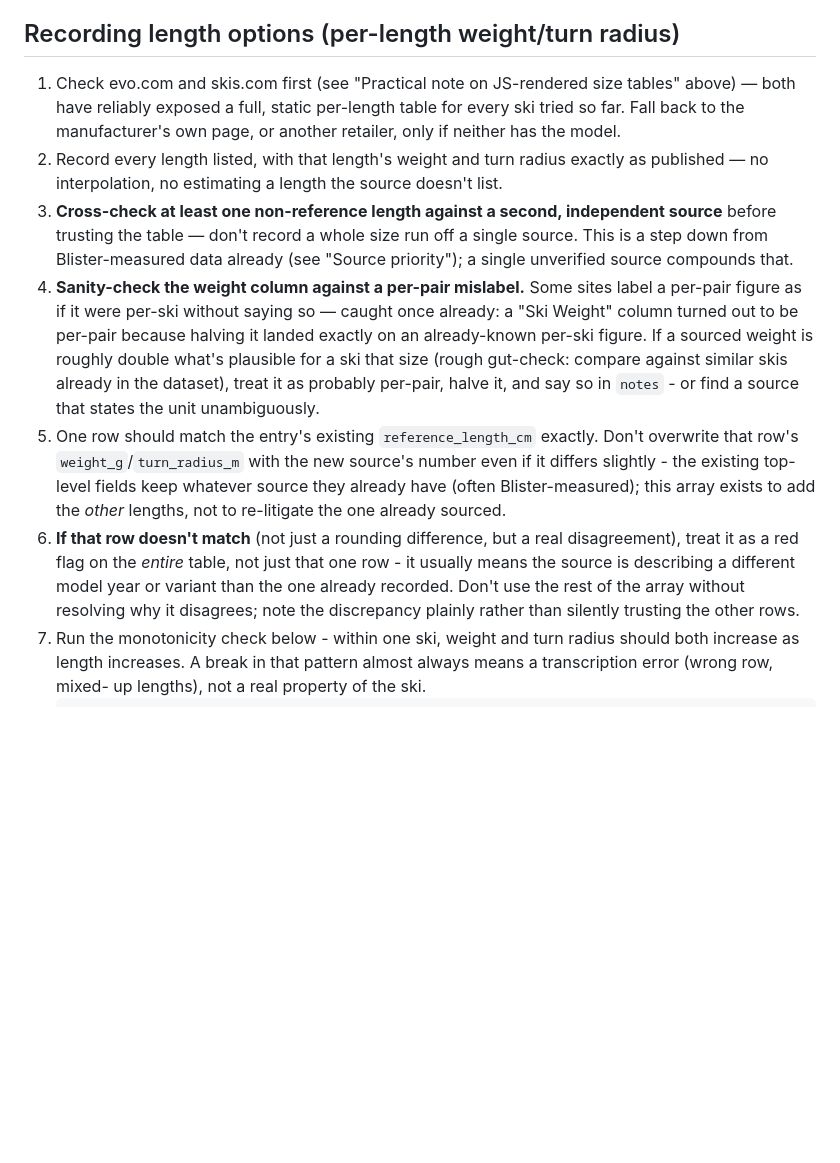
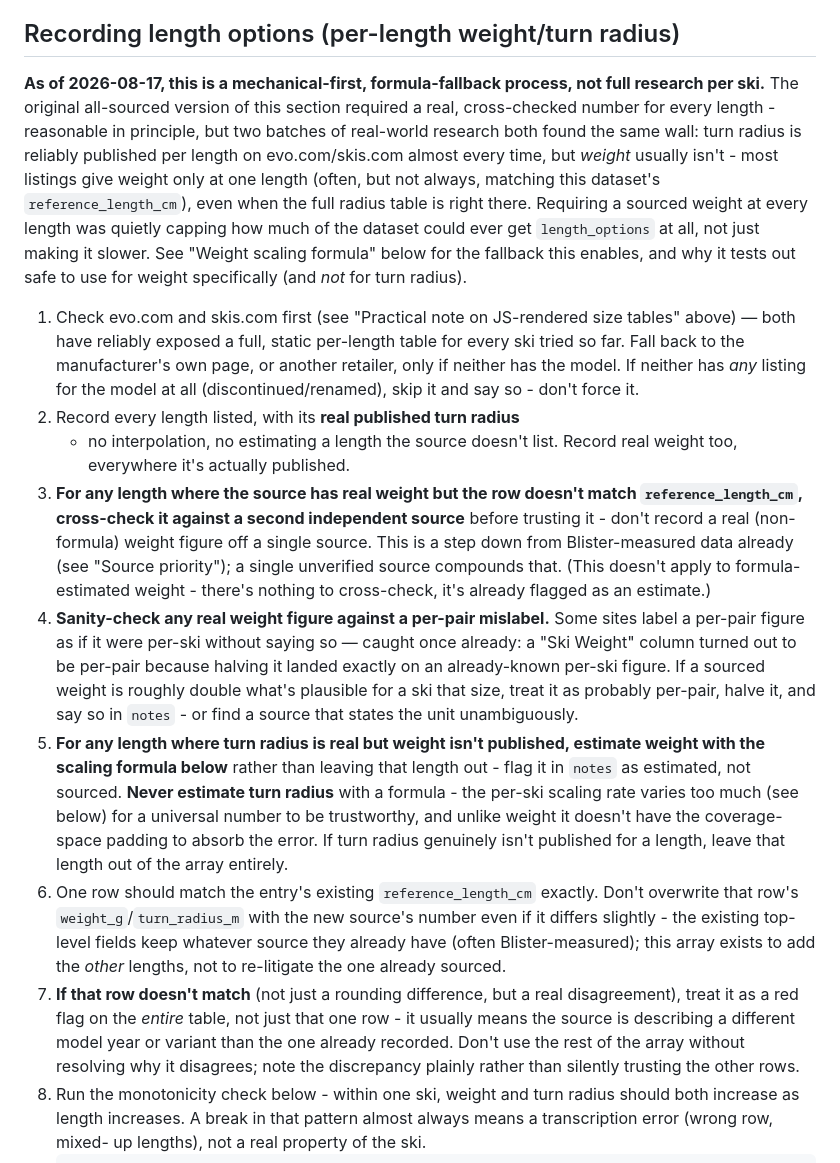
Before and after one commit to Mike-Mudd/quiver-gap-finder, a Markdown page: data/SOURCING.md, the part around one of its changes. Rendered like a GitHub page; blank space fills up the shorter version.

```diff
--- a/data/SOURCING.md
+++ b/data/SOURCING.md
@@ -149,41 +149,67 @@ moved from a more twin-ish shape to a more directional one in its
 
 ## Recording length options (per-length weight/turn radius)
 
+**As of 2026-08-17, this is a mechanical-first, formula-fallback
+process, not full research per ski.** The original all-sourced version
+of this section required a real, cross-checked number for every
+length - reasonable in principle, but two batches of real-world
+research both found the same wall: turn radius is reliably published
+per length on evo.com/skis.com almost every time, but *weight* usually
+isn't - most listings give weight only at one length (often, but not
+always, matching this dataset's `reference_length_cm`), even when the
+full radius table is right there. Requiring a sourced weight at every
+length was quietly capping how much of the dataset could ever get
+`length_options` at all, not just making it slower. See "Weight
+scaling formula" below for the fallback this enables, and why it tests
+out safe to use for weight specifically (and *not* for turn radius).
+
 1. Check evo.com and skis.com first (see "Practical note on JS-rendered
    size tables" above) — both have reliably exposed a full, static
    per-length table for every ski tried so far. Fall back to the
    manufacturer's own page, or another retailer, only if neither has
-   the model.
-2. Record every length listed, with that length's weight and turn
-   radius exactly as published — no interpolation, no estimating a
-   length the source doesn't list.
-3. **Cross-check at least one non-reference length against a second,
-   independent source** before trusting the table — don't record a
-   whole size run off a single source. This is a step down from
-   Blister-measured data already (see "Source priority"); a single
-   unverified source compounds that.
-4. **Sanity-check the weight column against a per-pair mislabel.**
+   the model. If neither has *any* listing for the model at all
+   (discontinued/renamed), skip it and say so - don't force it.
+2. Record every length listed, with its **real published turn radius**
+   - no interpolation, no estimating a length the source doesn't list.
+   Record real weight too, everywhere it's actually published.
+3. **For any length where the source has real weight but the row
+   doesn't match `reference_length_cm`, cross-check it against a
+   second independent source** before trusting it - don't record a
+   real (non-formula) weight figure off a single source. This is a
+   step down from Blister-measured data already (see "Source
+   priority"); a single unverified source compounds that. (This
+   doesn't apply to formula-estimated weight - there's nothing to
+   cross-check, it's already flagged as an estimate.)
+4. **Sanity-check any real weight figure against a per-pair mislabel.**
    Some sites label a per-pair figure as if it were per-ski without
    saying so — caught once already: a "Ski Weight" column turned out to
    be per-pair because halving it landed exactly on an already-known
    per-ski figure. If a sourced weight is roughly double what's
-   plausible for a ski that size (rough gut-check: compare against
-   similar skis already in the dataset), treat it as probably per-pair,
-   halve it, and say so in `notes` - or find a source that states the
-   unit unambiguously.
-5. One row should match the entry's existing `reference_length_cm`
+   plausible for a ski that size, treat it as probably per-pair, halve
+   it, and say so in `notes` - or find a source that states the unit
+   unambiguously.
+5. **For any length where turn radius is real but weight isn't
+   published, estimate weight with the scaling formula below** rather
+   than leaving that length out - flag it in `notes` as estimated, not
+   sourced. **Never estimate turn radius** with a formula - the
+   per-ski scaling rate varies too much (see below) for a universal
+   number to be trustworthy, and unlike weight it doesn't have the
+   coverage-space padding to absorb the error. If turn radius genuinely
+   isn't published for a length, leave that length out of the array
+   entirely.
+6. One row should match the entry's existing `reference_length_cm`
    exactly. Don't overwrite that row's `weight_g`/`turn_radius_m` with
    the new source's number even if it differs slightly - the existing
    top-level fields keep whatever source they already have (often
    Blister-measured); this array exists to add the *other* lengths, not
    to re-litigate the one already sourced.
-6. **If that row doesn't match** (not just a rounding difference, but a
+7. **If that row doesn't match** (not just a rounding difference, but a
    real disagreement), treat it as a red flag on the *entire* table, not
    just that one row - it usually means the source is describing a
    different model year or variant than the one already recorded. Don't
    use the rest of the array without resolving why it disagrees; note
    the discrepancy plainly rather than silently trusting the other rows.
-7. Run the monotonicity check below - within one ski, weight and turn
+8. Run the monotonicity check below - within one ski, weight and turn
    radius should both increase as length increases. A break in that
    pattern almost always means a transcription error (wrong row, mixed-
    up lengths), not a real property of the ski.
```
Also changed, not shown: other parts of data/SOURCING.md (+61 -1 lines).
